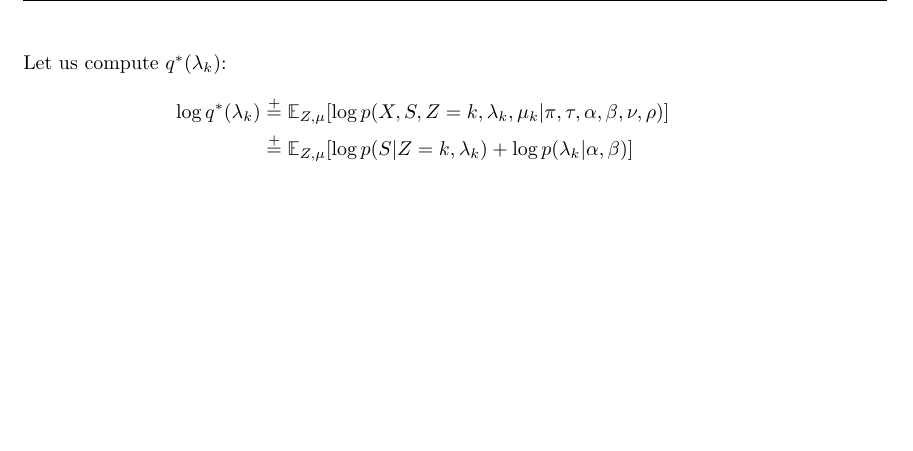
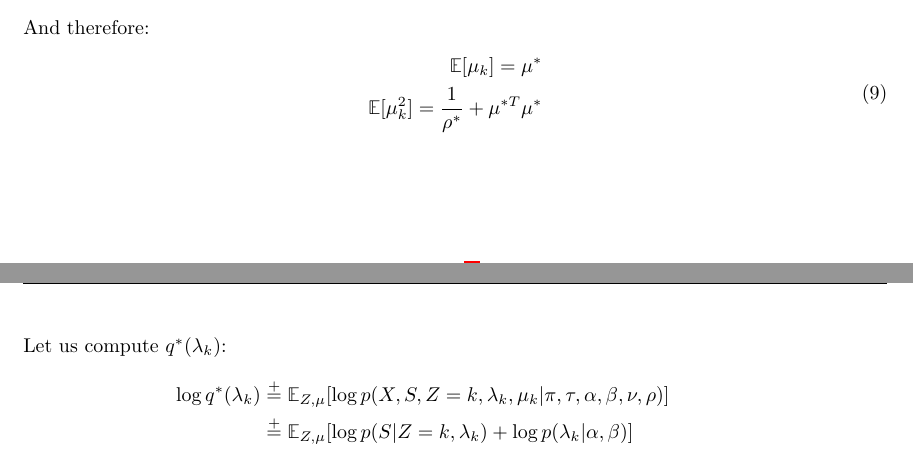
Before and after one commit to ttperr/DD2434-ML-KTH, a LaTeX problem sheet (Assignment 1/1B/main.tex): part of page 6 of 7 before the commit and two parts of pages 5 and 6 of 7 after it, the two joined at a grey line, cut at the place of the change, the shorter picture padded with empty space. Compiled offline with pdfLaTeX.

Commit message:
Add equations for calculating expected values of mu_k

```diff
--- a/Assignment 1/1B/main.tex
+++ b/Assignment 1/1B/main.tex
@@ -154,6 +154,13 @@ Therefore, we have $q^*(\mu_k) = Normal\left(\mu^*, \rho^* \cdot I\right)$. And
     \rho^* & = \frac{\tau\sum_{n=1}^{N}r_{n,k}}{S+N} = \frac{(\tau\sum_{n=1}^{N}r_{n,k})^2}{\rho + N\tau\sum_{n=1}^{N}r_{n,k}}
   \end{split}
 \end{equation}
+And therefore:
+\begin{equation}
+  \begin{split}
+    \mathbb{E}[\mu_k] = \mu^* \\
+    \mathbb{E}[\mu_k^2] = \frac{1}{\rho^*} + \mu^{*T}\mu^*
+  \end{split}
+\end{equation}
 
 \noindent Let us compute $q^*(\lambda_k)$:
 \begin{equation}
```
Also changed, not shown: Assignment 1/1B/main.pdf.
